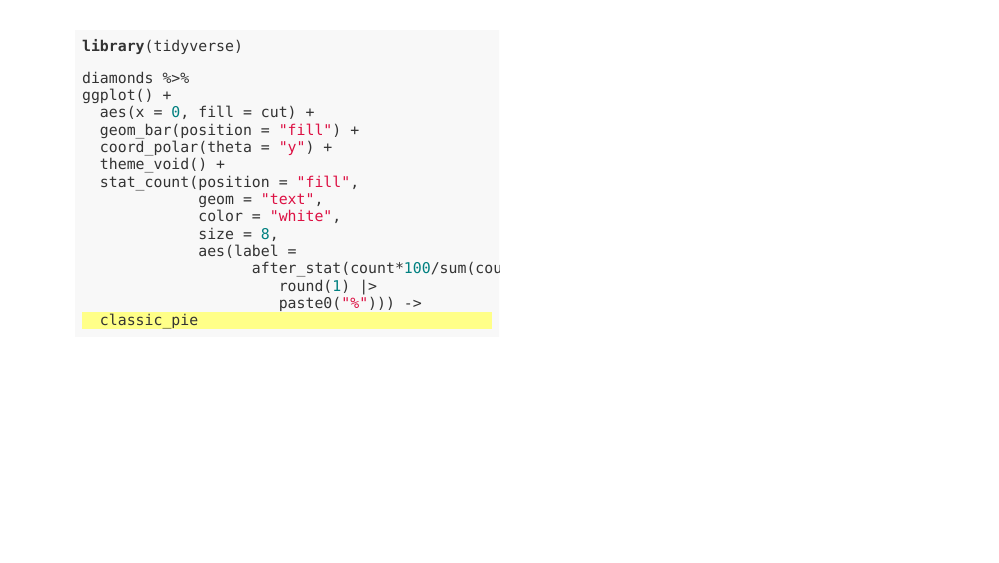
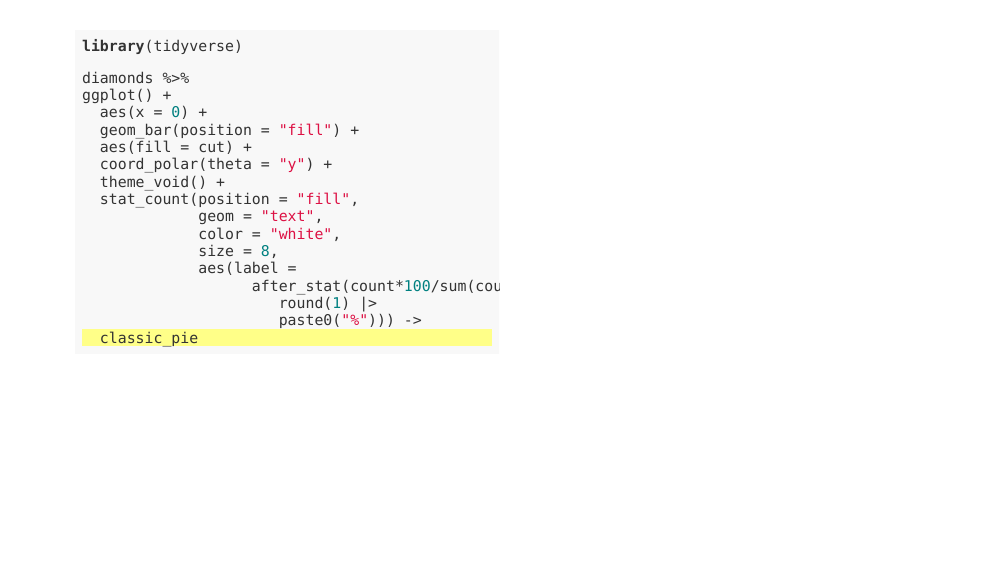
Before and after one commit to EvaMaeRey/featurette, an R Markdown document (2023-11-07-ggplot-pie-charts/ggplot-pie-charts.Rmd): page 10 of 26 before the commit and page 11 of 27 after it. The pictures show the slides in the output file 2023-11-07-ggplot-pie-charts/ggplot-pie-charts.html that the author committed with the source; the slides are laid out offline by our stand-in for remark.js, each with all of its steps uncovered, in fonts that may differ from those the slides ask for, and without slide numbers, shadows or browser add-ons; a font, style sheet, LaTeX package, included part or bibliography that could not be used is replaced or left out.

Commit message:
aes fill own thing

```diff
--- a/2023-11-07-ggplot-pie-charts/ggplot-pie-charts.Rmd
+++ b/2023-11-07-ggplot-pie-charts/ggplot-pie-charts.Rmd
@@ -44,8 +44,9 @@ library(tidyverse)
 
 diamonds %>%
 ggplot() +
-  aes(x = 0, fill = cut) +
+  aes(x = 0) +
   geom_bar(position = "fill") +
+  aes(fill = cut) +
   coord_polar(theta = "y") +
   theme_void() +
   stat_count(position = "fill",
```
Also changed, not shown: 2023-11-07-ggplot-pie-charts/ggplot-pie-charts.html, 2023-11-07-ggplot-pie-charts/ggplot-pie-charts_files/figure-html/feature_auto_05_output-1.png, 2023-11-07-ggplot-pie-charts/ggplot-pie-charts_files/figure-html/feature_auto_06_output-1.png, 2023-11-07-ggplot-pie-charts/ggplot-pie-charts_files/figure-html/feature_auto_07_output-1.png, 2023-11-07-ggplot-pie-charts/ggplot-pie-charts_files/figure-html/feature_auto_08_output-1.png, 2023-11-07-ggplot-pie-charts/ggplot-pie-charts_files/figure-html/feature_auto_09_output-1.png (added).
